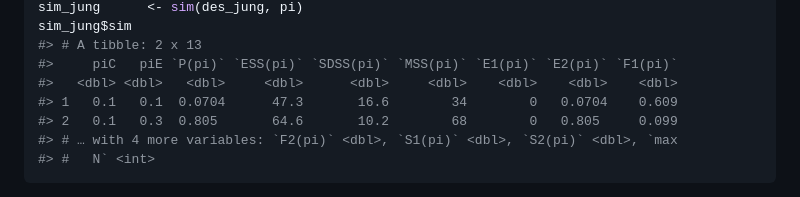
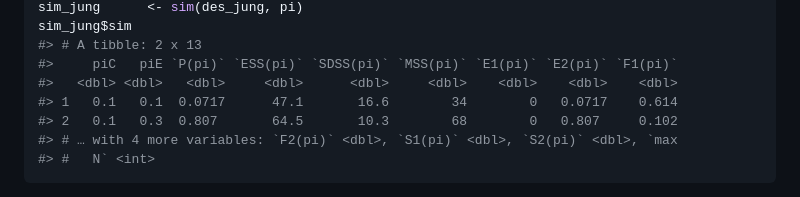
Before and after one commit to mjg211/ph2rand, a Markdown page: README.md, the part around the change. GitHub-like rendering.

Commit message:
Re-knit README

````diff
--- a/README.md
+++ b/README.md
@@ -179,8 +179,8 @@ sim_jung$sim
 #> # A tibble: 2 x 13
 #>     piC   piE `P(pi)` `ESS(pi)` `SDSS(pi)` `MSS(pi)` `E1(pi)` `E2(pi)` `F1(pi)`
 #>   <dbl> <dbl>   <dbl>     <dbl>      <dbl>     <dbl>    <dbl>    <dbl>    <dbl>
-#> 1   0.1   0.1  0.0704      47.3       16.6        34        0   0.0704    0.609
-#> 2   0.1   0.3  0.805       64.6       10.2        68        0   0.805     0.099
+#> 1   0.1   0.1  0.0717      47.1       16.6        34        0   0.0717    0.614
+#> 2   0.1   0.3  0.807       64.5       10.3        68        0   0.807     0.102
 #> # … with 4 more variables: `F2(pi)` <dbl>, `S1(pi)` <dbl>, `S2(pi)` <dbl>, `max
 #> #   N` <int>
 ```
````
Also changed, not shown: man/figures/README-plot-1.png, man/figures/README-plot-2.png.
